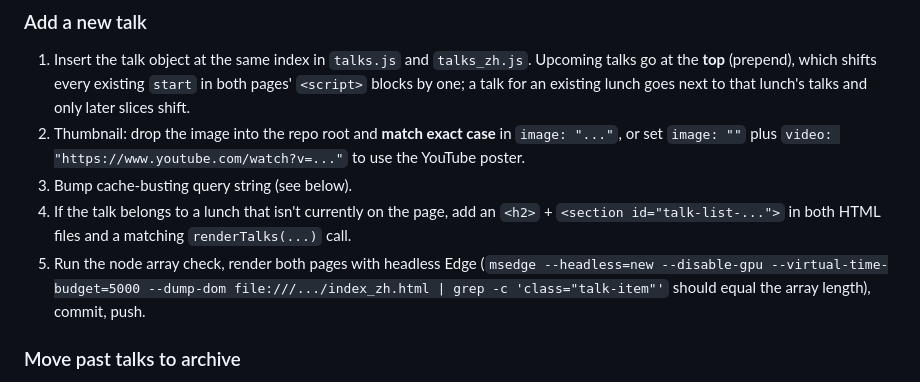
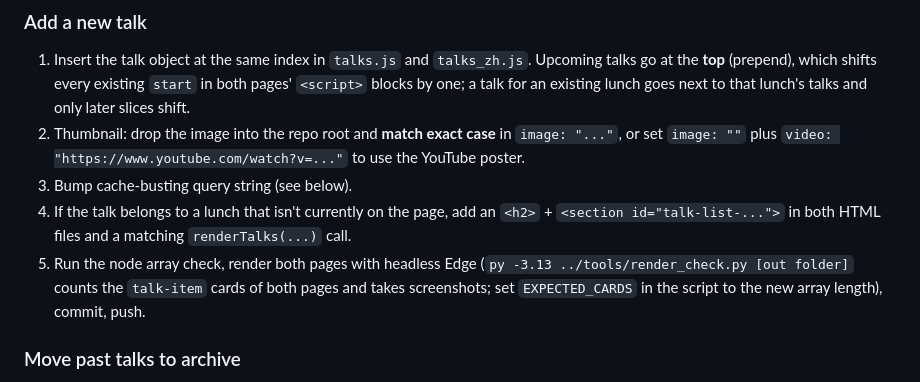
Before and after one commit to IAMSQuantum/sail-club, a Markdown page: HANDOVER.md, the part around the change. GitHub-like rendering.

Commit message:
RUN-000454: render check recipe points to ../tools/render_check.py
Co-Authored-By: Claude Fable 5.1 <noreply@anthropic.com>

```diff
--- a/HANDOVER.md
+++ b/HANDOVER.md
@@ -110,7 +110,7 @@ node -e "const vm=require('vm'),fs=require('fs');const en=vm.runInNewContext(fs.
 2. Thumbnail: drop the image into the repo root and **match exact case** in `image: "..."`, or set `image: ""` plus `video: "https://www.youtube.com/watch?v=..."` to use the YouTube poster.
 3. Bump cache-busting query string (see below).
 4. If the talk belongs to a lunch that isn't currently on the page, add an `<h2>` + `<section id="talk-list-...">` in both HTML files and a matching `renderTalks(...)` call.
-5. Run the node array check, render both pages with headless Edge (`msedge --headless=new --disable-gpu --virtual-time-budget=5000 --dump-dom file:///.../index_zh.html | grep -c 'class="talk-item"'` should equal the array length), commit, push.
+5. Run the node array check, render both pages with headless Edge (`py -3.13 ../tools/render_check.py [out folder]` counts the `talk-item` cards of both pages and takes screenshots; set `EXPECTED_CARDS` in the script to the new array length), commit, push.
 
 ### Move past talks to archive
 1. In `index.html` / `index_zh.html`, restructure the headings — move the lunch heading + section under `<h1>Archive:</h1>` / `<h1>過往紀錄：</h1>`.
```
